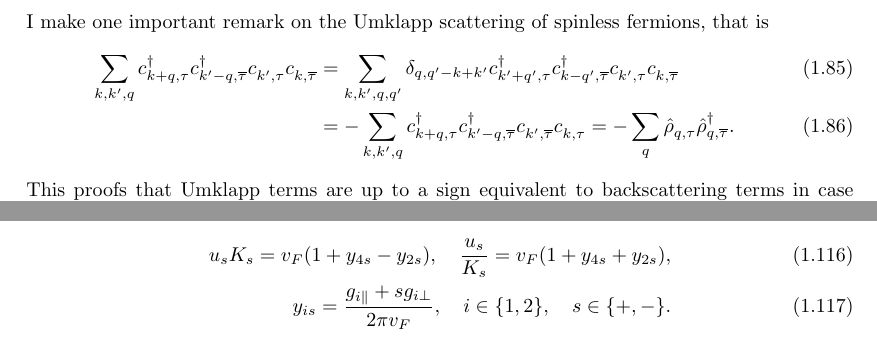
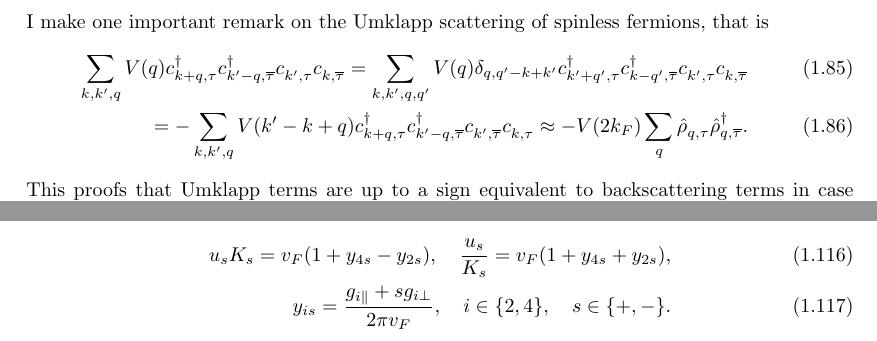
Before and after one commit to hallerinos/PhD-thesis, a LaTeX thesis (thesis/thesis.tex, which reads thesis/chapter_general.tex): two parts of pages 30 and 34 of 96, joined at a grey line, cut so that both start at the same text. Compiled offline with pdfLaTeX.

Commit message:
changes in LL model

```diff
--- a/thesis/chapter_general.tex
+++ b/thesis/chapter_general.tex
@@ -700,15 +700,15 @@ and Umklapp scattering
 \end{align}
 I make one important remark on the Umklapp scattering of spinless fermions, that is
 \begin{align}
-    \sum_{k,k',q}
+    \sum_{k,k',q}V(q)
     c^\dag_{k+q,\tau}c^\dag_{k'-q,\overline\tau}c^\pdag_{k',\tau}c^\pdag_{k,\overline\tau}
-    &=
-    \sum_{k,k',q,q'} \delta_{q,q'-k+k'}
+    =
+    \sum_{k,k',q,q'}V(q) \delta_{q,q'-k+k'}
     c^\dag_{k'+q',\tau}c^\dag_{k-q',\overline\tau}c^\pdag_{k',\tau}c^\pdag_{k,\overline\tau}
     \\
-    &=
-    -\sum_{k,k',q}c^\dag_{k+q,\tau}c^\dag_{k'-q,\overline\tau}c^\pdag_{k',\overline\tau}c^\pdag_{k,\tau}
-    = -\sum_q\hat\rho^\pdag_{q,\tau}\hat\rho^\dag_{q,\overline\tau}.
+    =
+    -\sum_{k,k',q}V(k'-k+q)c^\dag_{k+q,\tau}c^\dag_{k'-q,\overline\tau}c^\pdag_{k',\overline\tau}c^\pdag_{k,\tau}
+    \approx -V(2k_F)\sum_q\hat\rho^\pdag_{q,\tau}\hat\rho^\dag_{q,\overline\tau}.
 \end{align}
 This proofs that Umklapp terms are up to a sign equivalent to backscattering terms in case of indiscernible particles.
 % Umklapp terms cannot be expressed in the density operators of the moving modes $\hat\rho_{q,\tau}$ and, for this reason, are discarded here\footnote{Later, we will see that the Umklapp term in the spinless case are ``marginal'' and can be disregarded under certain conditions.}.
@@ -975,7 +975,7 @@ with coupling constants
     \\
     y_{is} = \frac{g_{i\parallel}+sg_{i\perp}}{2\pi v_F},
     \quad
-    i\in\{1,2\},
+    i\in\{2,4\},
     \quad
     s\in\{+,-\}.
 \end{align}
```
Also changed, not shown: 1 other file.
